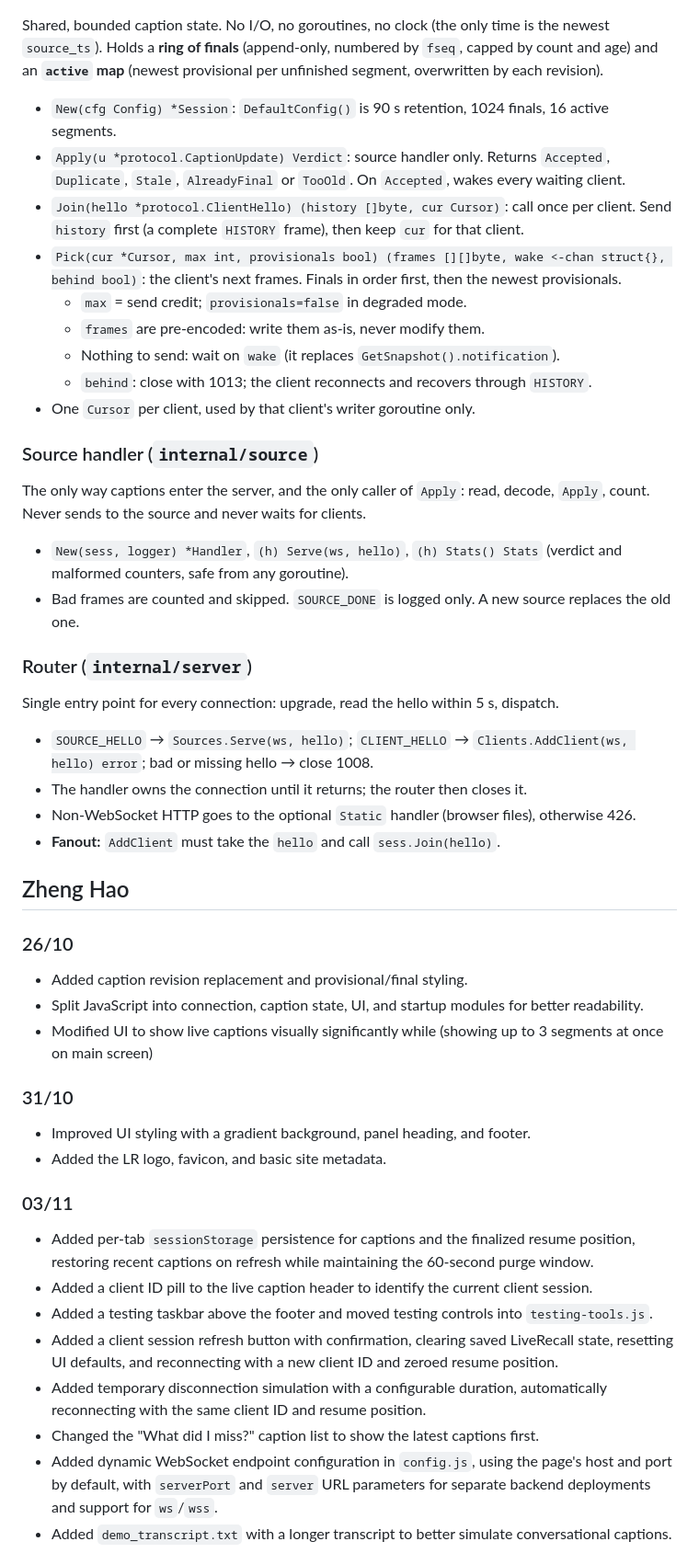
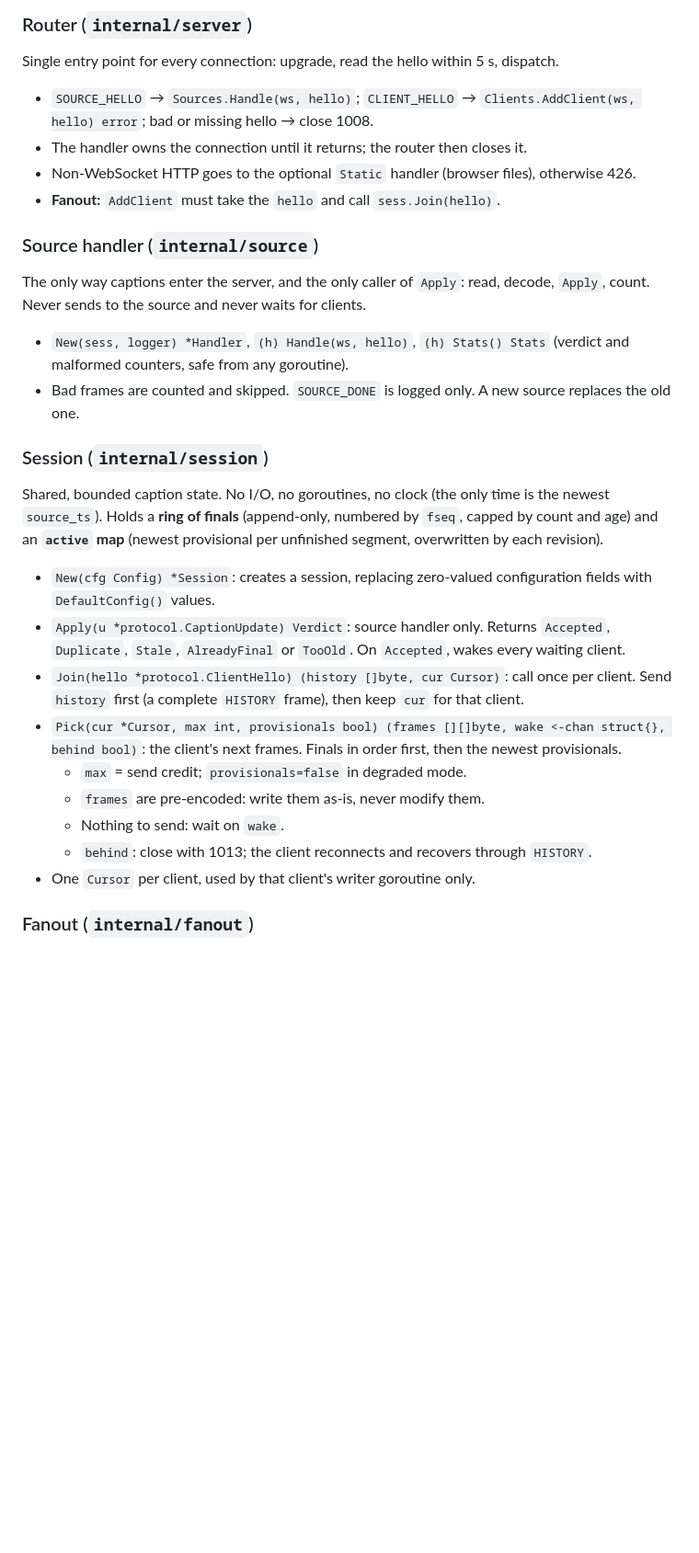
Before and after one commit to BarneyLaw/distributary, a Markdown page: docs/developer_docs/DeveloperGuide.md, the part around one of its changes. Shown at 92% size. GitHub-like rendering; blank space fills up the shorter version.

Commit message:
Final Dev Guide

```diff
--- a/docs/developer_docs/DeveloperGuide.md
+++ b/docs/developer_docs/DeveloperGuide.md
@@ -17,47 +81,33 @@
+### Router (`internal/server`)
+
+Single entry point for every connection: upgrade, read the hello within 5 s, dispatch.
+
+* `SOURCE_HELLO` → `Sources.Handle(ws, hello)`; `CLIENT_HELLO` → `Clients.AddClient(ws, hello) error`; bad or missing hello → close 1008.
+* The handler owns the connection until it returns; the router then closes it.
+* Non-WebSocket HTTP goes to the optional `Static` handler (browser files), otherwise 426.
+* **Fanout:** `AddClient` must take the `hello` and call `sess.Join(hello)`.
+
+### Source handler (`internal/source`)
+
+The only way captions enter the server, and the only caller of `Apply`: read, decode, `Apply`, count. Never sends to the source and never waits for clients.
+
+* `New(sess, logger) *Handler`, `(h) Handle(ws, hello)`, `(h) Stats() Stats` (verdict and malformed counters, safe from any goroutine).
+* Bad frames are counted and skipped. `SOURCE_DONE` is logged only. A new source replaces the old one.
+
+### Session (`internal/session`)
+
 Shared, bounded caption state. No I/O, no goroutines, no clock (the only time is the newest `source_ts`).
 Holds a **ring of finals** (append-only, numbered by `fseq`, capped by count and age) and an **`active` map** (newest provisional per unfinished segment, overwritten by each revision).
 
-* `New(cfg Config) *Session`: `DefaultConfig()` is 90 s retention, 1024 finals, 16 active segments.
+* `New(cfg Config) *Session`: creates a session, replacing zero-valued configuration fields with `DefaultConfig()` values.
 * `Apply(u *protocol.CaptionUpdate) Verdict`: source handler only. Returns `Accepted`, `Duplicate`, `Stale`, `AlreadyFinal` or `TooOld`. On `Accepted`, wakes every waiting client.
 * `Join(hello *protocol.ClientHello) (history []byte, cur Cursor)`: call once per client. Send `history` first (a complete `HISTORY` frame), then keep `cur` for that client.
 * `Pick(cur *Cursor, max int, provisionals bool) (frames [][]byte, wake <-chan struct{}, behind bool)`: the client's next frames. Finals in order first, then the newest provisionals.
   - `max` = send credit; `provisionals=false` in degraded mode.
   - `frames` are pre-encoded: write them as-is, never modify them.
-  - Nothing to send: wait on `wake` (it replaces `GetSnapshot().notification`).
+  - Nothing to send: wait on `wake`.
   - `behind`: close with 1013; the client reconnects and recovers through `HISTORY`.
 * One `Cursor` per client, used by that client's writer goroutine only.
 
-### Source handler (`internal/source`)
-The only way captions enter the server, and the only caller of `Apply`: read, decode, `Apply`, count. Never sends to the source and never waits for clients.
-* `New(sess, logger) *Handler`, `(h) Serve(ws, hello)`, `(h) Stats() Stats` (verdict and malformed counters, safe from any goroutine).
-* Bad frames are counted and skipped. `SOURCE_DONE` is logged only. A new source replaces the old one.
+### Fanout (`internal/fanout`)
 
-### Router (`internal/server`)
-Single entry point for every connection: upgrade, read the hello within 5 s, dispatch.
-* `SOURCE_HELLO` → `Sources.Serve(ws, hello)`; `CLIENT_HELLO` → `Clients.AddClient(ws, hello) error`; bad or missing hello → close 1008.
-* The handler owns the connection until it returns; the router then closes it.
-* Non-WebSocket HTTP goes to the optional `Static` handler (browser files), otherwise 426.
-* **Fanout:** `AddClient` must take the `hello` and call `sess.Join(hello)`.
-
-## Zheng Hao
-
-### 26/10
-- Added caption revision replacement and provisional/final styling.
-- Split JavaScript into connection, caption state, UI, and startup modules for better readability.
-- Modified UI to show live captions visually significantly while (showing up to 3 segments at once on main screen)
-
-### 31/10
-- Improved UI styling with a gradient background, panel heading, and footer.
-- Added the LR logo, favicon, and basic site metadata.
-
-### 03/11
-- Added per-tab `sessionStorage` persistence for captions and the finalized resume position, restoring recent captions on refresh while maintaining the 60-second purge window.
-- Added a client ID pill to the live caption header to identify the current client session.
-- Added a testing taskbar above the footer and moved testing controls into `testing-tools.js`.
-- Added a client session refresh button with confirmation, clearing saved LiveRecall state, resetting UI defaults, and reconnecting with a new client ID and zeroed resume position.
-- Added temporary disconnection simulation with a configurable duration, automatically reconnecting with the same client ID and resume position.
-- Changed the "What did I miss?" caption list to show the latest captions first.
-- Added dynamic WebSocket endpoint configuration in `config.js`, using the page's host and port by default, with `serverPort` and `server` URL parameters for separate backend deployments and support for `ws`/`wss`.
-- Added `demo_transcript.txt` with a longer transcript to better simulate conversational captions.
-
-
```
Also changed, not shown: other parts of docs/developer_docs/DeveloperGuide.md (+101 -46 lines).
